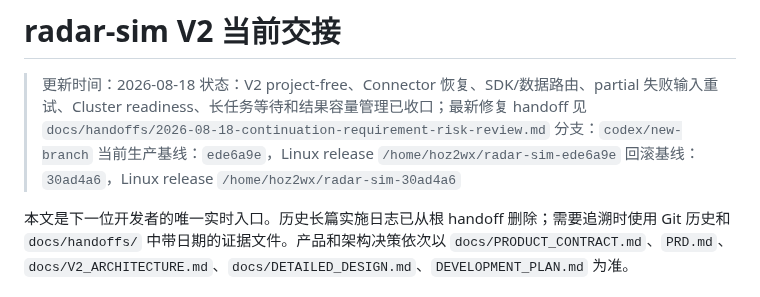
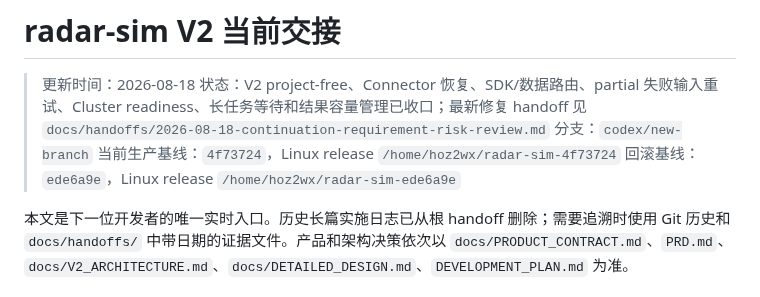
Before and after one commit to Bobs1121/radar-sim, a Markdown page: HANDOFF.md, the part around the change. Drawn GitHub-style.

```diff
--- a/HANDOFF.md
+++ b/HANDOFF.md
@@ -3,8 +3,8 @@
 > 更新时间：2026-08-18
 > 状态：V2 project-free、Connector 恢复、SDK/数据路由、partial 失败输入重试、Cluster readiness、长任务等待和结果容量管理已收口；最新修复 handoff 见 `docs/handoffs/2026-08-18-continuation-requirement-risk-review.md`
 > 分支：`codex/new-branch`
-> 当前生产基线：`ede6a9e`，Linux release `/home/hoz2wx/radar-sim-ede6a9e`
-> 回滚基线：`30ad4a6`，Linux release `/home/hoz2wx/radar-sim-30ad4a6`
+> 当前生产基线：`4f73724`，Linux release `/home/hoz2wx/radar-sim-4f73724`
+> 回滚基线：`ede6a9e`，Linux release `/home/hoz2wx/radar-sim-ede6a9e`
 
 本文是下一位开发者的唯一实时入口。历史长篇实施日志已从根 handoff 删除；需要追溯时使用 Git 历史和 `docs/handoffs/` 中带日期的证据文件。产品和架构决策依次以 `docs/PRODUCT_CONTRACT.md`、`PRD.md`、`docs/V2_ARCHITECTURE.md`、`docs/DETAILED_DESIGN.md`、`DEVELOPMENT_PLAN.md` 为准。
 
```
Also changed, not shown: docs/handoffs/2026-08-20-sdk-yaml-draft-skill-readiness.md (+4 -3 lines), docs/release-deployment.md (+1 -1 lines).
